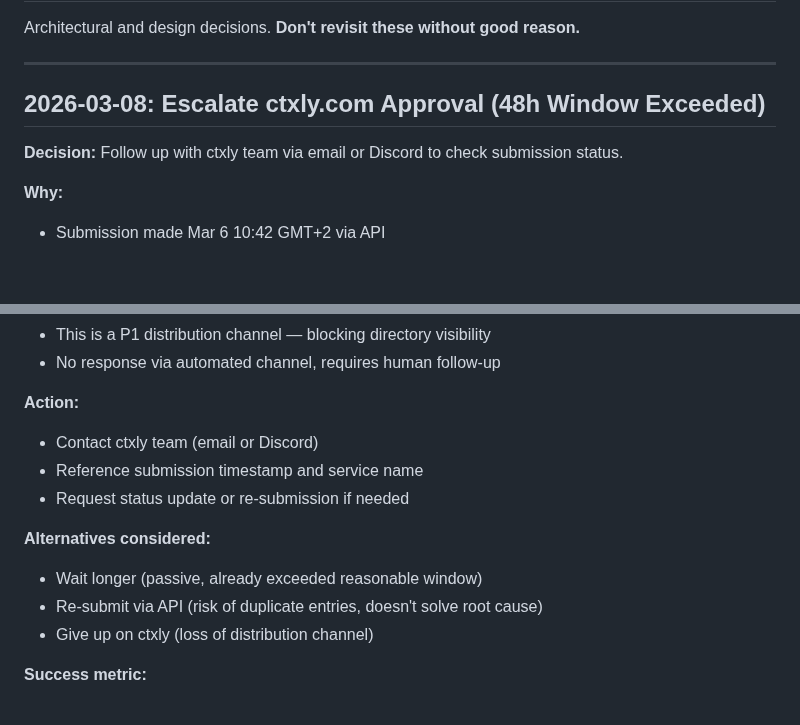
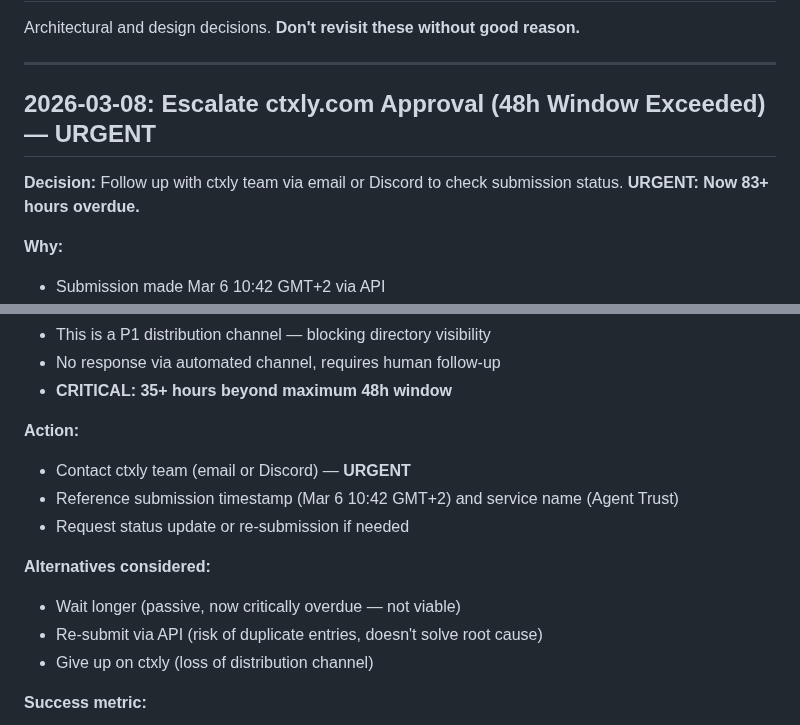
Before and after one commit to nia-agent-cyber/agent-trust, a Markdown page: DECISIONS.md, 2 parts joined by grey strips. Rendered like a GitHub page; blank space fills up the shorter version.

```diff
--- a/DECISIONS.md
+++ b/DECISIONS.md
@@ -4,9 +4,9 @@ Architectural and design decisions. **Don't revisit these without good reason.**
 
 ---
 
-## 2026-03-08: Escalate ctxly.com Approval (48h Window Exceeded)
+## 2026-03-08: Escalate ctxly.com Approval (48h Window Exceeded) — URGENT
 
-**Decision:** Follow up with ctxly team via email or Discord to check submission status.
+**Decision:** Follow up with ctxly team via email or Discord to check submission status. **URGENT: Now 83+ hours overdue.**
 
 **Why:**
 - Submission made Mar 6 10:42 GMT+2 via API
@@ -15,13 +15,14 @@ Architectural and design decisions. **Don't revisit these without good reason.**
 - This is a P1 distribution channel — blocking directory visibility
 - No response via automated channel, requires human follow-up
+- **CRITICAL: 35+ hours beyond maximum 48h window**
 
 **Action:**
-- Contact ctxly team (email or Discord)
-- Reference submission timestamp and service name
+- Contact ctxly team (email or Discord) — **URGENT**
+- Reference submission timestamp (Mar 6 10:42 GMT+2) and service name (Agent Trust)
 - Request status update or re-submission if needed
 
 **Alternatives considered:**
-- Wait longer (passive, already exceeded reasonable window)
+- Wait longer (passive, now critically overdue — not viable)
 - Re-submit via API (risk of duplicate entries, doesn't solve root cause)
 - Give up on ctxly (loss of distribution channel)
 
```
Also changed, not shown: other parts of DECISIONS.md (+1 -1 lines), STATUS.md (+52 -1 lines).
